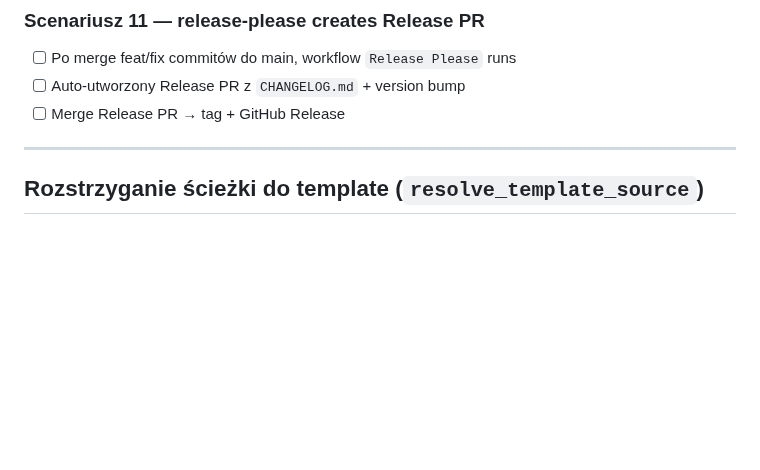
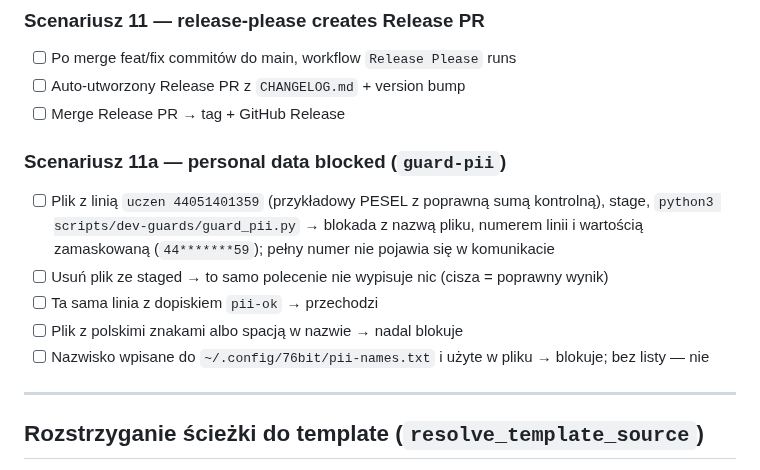
Before and after one commit to dev76bitpl/tai, a Markdown page: docs/TESTING.md, the part around the change. GitHub-like rendering; blank space fills up the shorter version.

```diff
--- a/docs/TESTING.md
+++ b/docs/TESTING.md
@@ -94,6 +94,16 @@ Checklisty testów manualnych dla krytycznych flow.
 - [ ] Auto-utworzony Release PR z `CHANGELOG.md` + version bump
 - [ ] Merge Release PR → tag + GitHub Release
 
+### Scenariusz 11a — personal data blocked (`guard-pii`)
+
+- [ ] Plik z linią `uczen 44051401359` (przykładowy PESEL z poprawną sumą kontrolną), stage, <!-- pii-ok -->
+      `python3 scripts/dev-guards/guard_pii.py` → blokada z nazwą pliku, numerem linii i wartością
+      zamaskowaną (`44*******59`); pełny numer nie pojawia się w komunikacie <!-- pii-ok -->
+- [ ] Usuń plik ze staged → to samo polecenie nie wypisuje nic (cisza = poprawny wynik)
+- [ ] Ta sama linia z dopiskiem `pii-ok` → przechodzi
+- [ ] Plik z polskimi znakami albo spacją w nazwie → nadal blokuje
+- [ ] Nazwisko wpisane do `~/.config/76bit/pii-names.txt` i użyte w pliku → blokuje; bez listy — nie
+
 ---
 
 ## Rozstrzyganie ścieżki do template (`resolve_template_source`)
```
Also changed, not shown: docs/SETUP.md (+19 -0 lines), docs/TASKS.md (+2 -0 lines).
